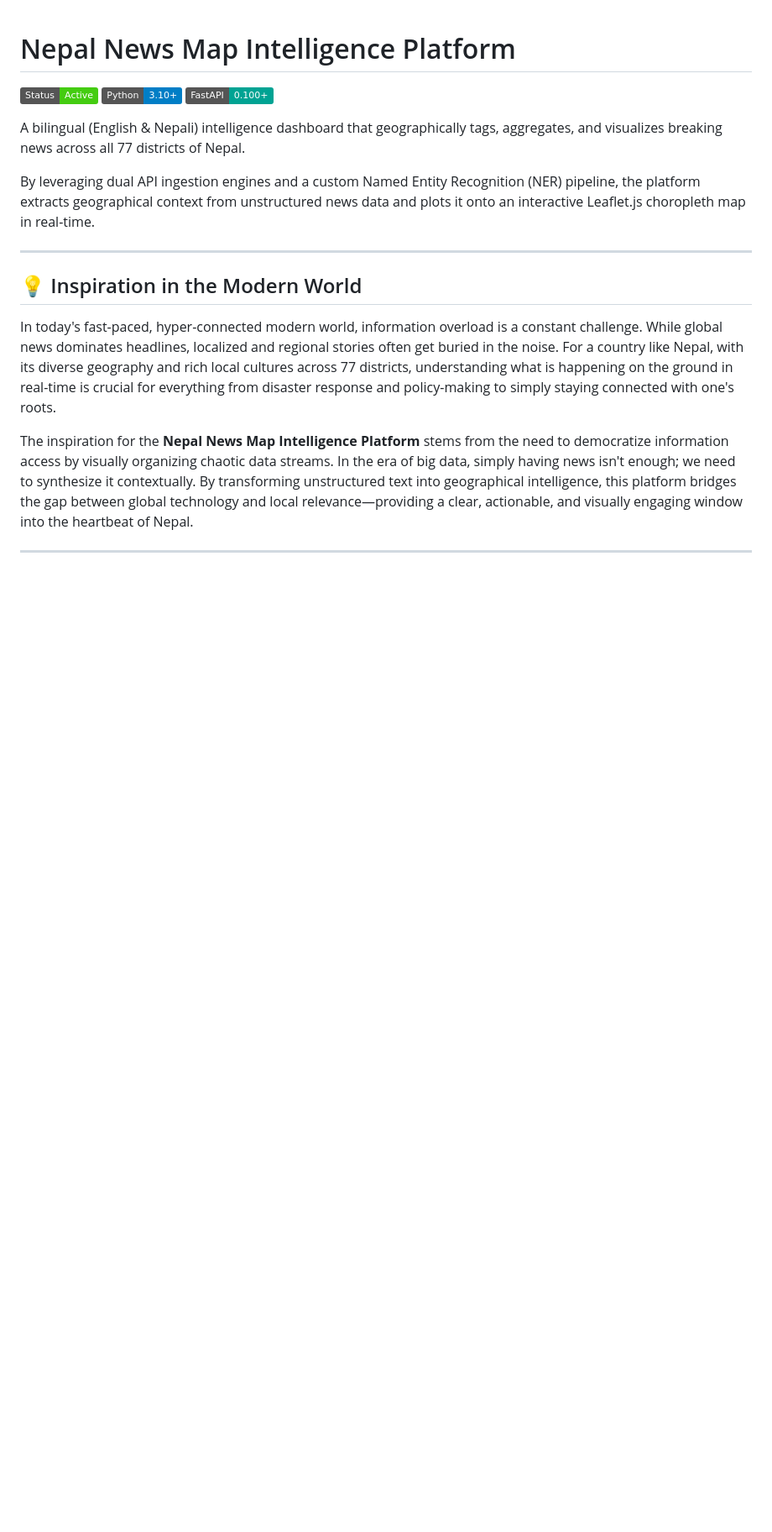
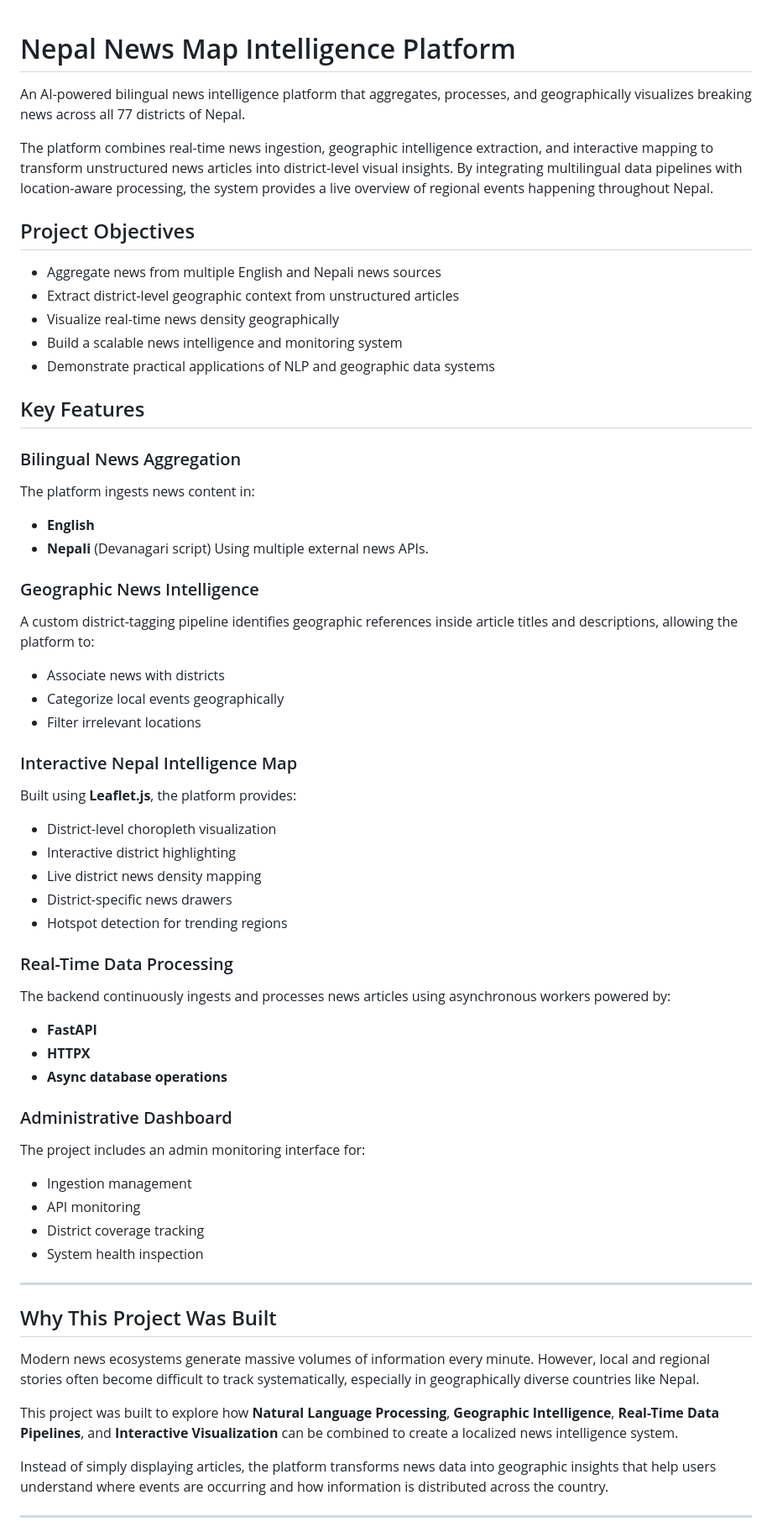
Before and after one commit to Alpha107/Nepal-News-Map-Intelligence-Platform, a Markdown page: README.md, the part around one of its changes. Shown at 84% size. Rendered like a GitHub page; badges without logos; blank space fills up the shorter version.

```diff
--- a/README.md
+++ b/README.md
@@ -1,18 +1,59 @@
 # Nepal News Map Intelligence Platform
 
-![Nepal News Map](https://img.shields.io/badge/Status-Active-brightgreen) ![Python](https://img.shields.io/badge/Python-3.10+-blue.svg) ![FastAPI](https://img.shields.io/badge/FastAPI-0.100+-00a393.svg)
+An AI-powered bilingual news intelligence platform that aggregates, processes, and geographically visualizes breaking news across all 77 districts of Nepal.
 
-A bilingual (English & Nepali) intelligence dashboard that geographically tags, aggregates, and visualizes breaking news across all 77 districts of Nepal.
+The platform combines real-time news ingestion, geographic intelligence extraction, and interactive mapping to transform unstructured news articles into district-level visual insights. By integrating multilingual data pipelines with location-aware processing, the system provides a live overview of regional events happening throughout Nepal.
 
-By leveraging dual API ingestion engines and a custom Named Entity Recognition (NER) pipeline, the platform extracts geographical context from unstructured news data and plots it onto an interactive Leaflet.js choropleth map in real-time.
+## Project Objectives
+- Aggregate news from multiple English and Nepali news sources
+- Extract district-level geographic context from unstructured articles
+- Visualize real-time news density geographically
+- Build a scalable news intelligence and monitoring system
+- Demonstrate practical applications of NLP and geographic data systems
+
+## Key Features
+
+### Bilingual News Aggregation
+The platform ingests news content in:
+- **English**
+- **Nepali** (Devanagari script)
+Using multiple external news APIs.
+
+### Geographic News Intelligence
+A custom district-tagging pipeline identifies geographic references inside article titles and descriptions, allowing the platform to:
+- Associate news with districts
+- Categorize local events geographically
+- Filter irrelevant locations
+
+### Interactive Nepal Intelligence Map
+Built using **Leaflet.js**, the platform provides:
+- District-level choropleth visualization
+- Interactive district highlighting
+- Live district news density mapping
+- District-specific news drawers
+- Hotspot detection for trending regions
+
+### Real-Time Data Processing
+The backend continuously ingests and processes news articles using asynchronous workers powered by:
+- **FastAPI**
+- **HTTPX**
+- **Async database operations**
+
+### Administrative Dashboard
+The project includes an admin monitoring interface for:
+- Ingestion management
+- API monitoring
+- District coverage tracking
+- System health inspection
 
 ---
 
-## 💡 Inspiration in the Modern World
+## Why This Project Was Built
+Modern news ecosystems generate massive volumes of information every minute. However, local and regional stories often become difficult to track systematically, especially in geographically diverse countries like Nepal.
 
-In today's fast-paced, hyper-connected modern world, information overload is a constant challenge. While global news dominates headlines, localized and regional stories often get buried in the noise. For a country like Nepal, with its diverse geography and rich local cultures across 77 districts, understanding what is happening on the ground in real-time is crucial for everything from disaster response and policy-making to simply staying connected with one's roots.
+This project was built to explore how **Natural Language Processing**, **Geographic Intelligence**, **Real-Time Data Pipelines**, and **Interactive Visualization** can be combined to create a localized news intelligence system.
 
-The inspiration for the **Nepal News Map Intelligence Platform** stems from the need to democratize information access by visually organizing chaotic data streams. In the era of big data, simply having news isn't enough; we need to synthesize it contextually. By transforming unstructured text into geographical intelligence, this platform bridges the gap between global technology and local relevance—providing a clear, actionable, and visually engaging window into the heartbeat of Nepal.
+Instead of simply displaying articles, the platform transforms news data into geographic insights that help users understand where events are occurring and how information is distributed across the country.
 
 ---
 
```
Also changed, not shown: other parts of README.md (+188 -80 lines).
